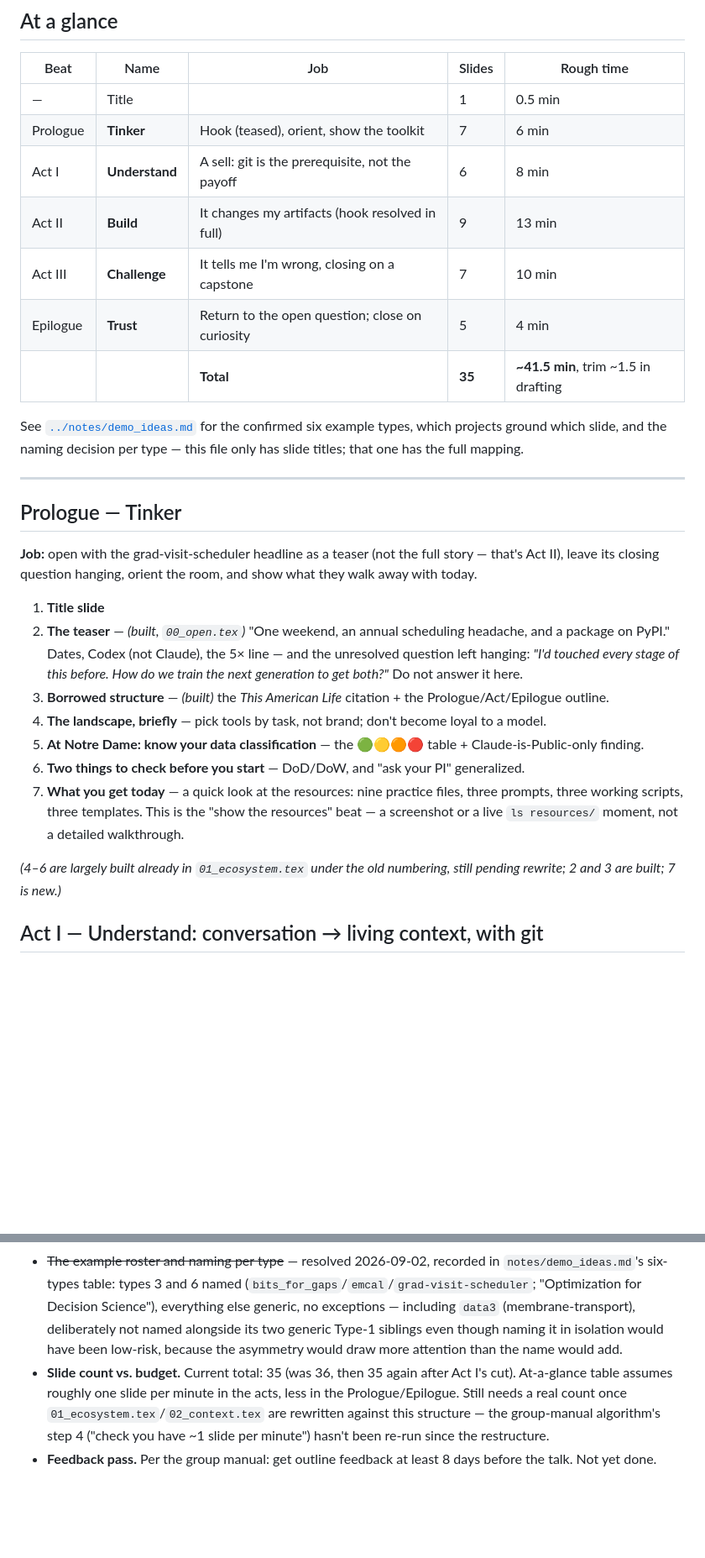
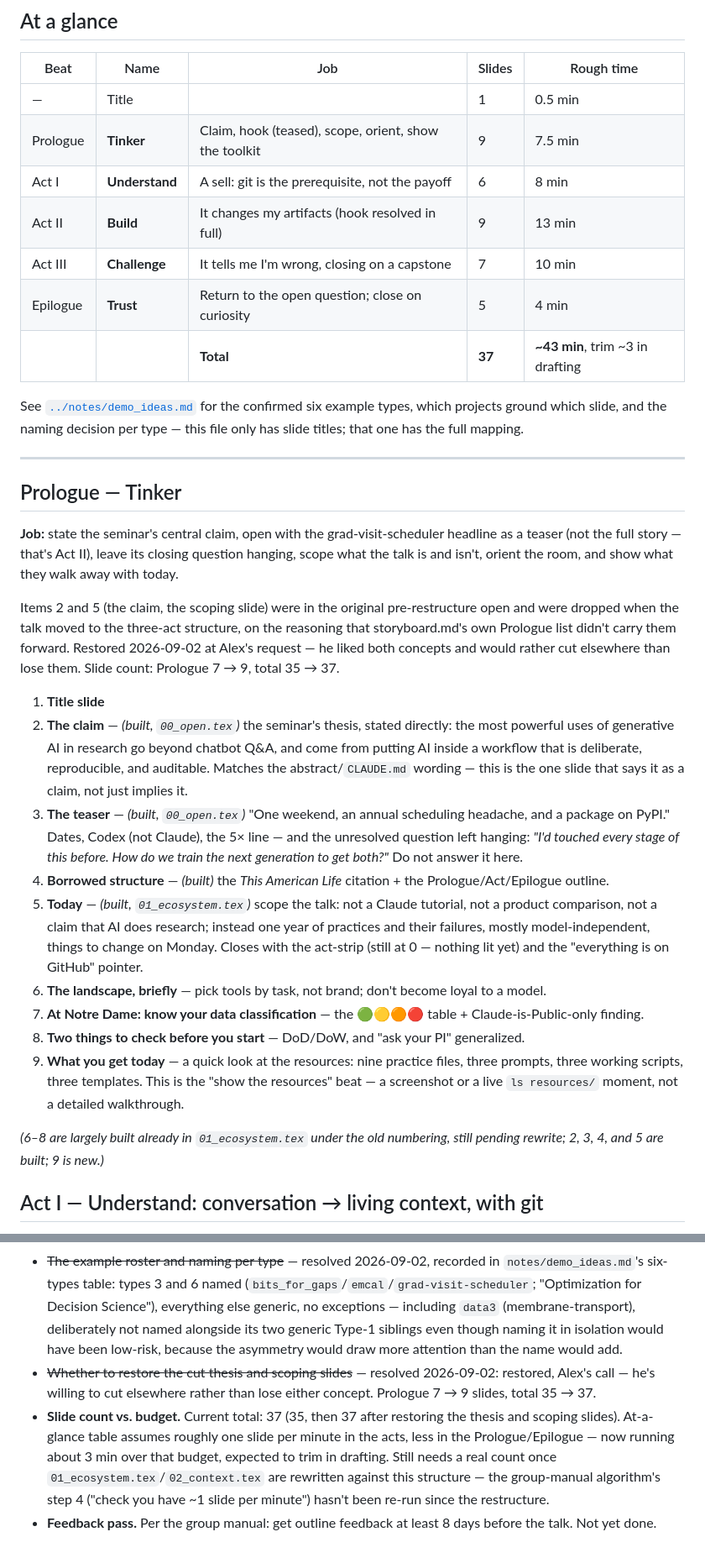
Before and after one commit to dowlinglab/claude-for-researchers, a Markdown page: slides/storyboard.md, 2 parts joined by grey strips. Shown at 84% size. Rendered like a GitHub page; blank space fills up the shorter version.

Commit message:
Restore the thesis and scoping slides to the Prologue plan
Alex asked to bring back the two slides cut when the talk restructured
around the three-act story: the central thesis claim, and the "this is
/ this is not" scoping slide -- both liked concepts, worth keeping even
if something else gets trimmed to compensate. Updates storyboard.md's
Prologue list (7 -> 9 slides) and the at-a-glance totals (35 -> 37,
~41.5 -> ~43 min). Slide content itself lands in the next two commits.

Co-Authored-By: Claude Sonnet 5 <noreply@anthropic.com>

```diff
--- a/slides/storyboard.md
+++ b/slides/storyboard.md
@@ -29,12 +29,12 @@ Every dramatic *failure* beat in the evidence base is Alex's own (a lost-context
 | Beat | Name | Job | Slides | Rough time |
 |---|---|---|---|---|
 | — | Title | | 1 | 0.5 min |
-| Prologue | **Tinker** | Hook (teased), orient, show the toolkit | 7 | 6 min |
+| Prologue | **Tinker** | Claim, hook (teased), scope, orient, show the toolkit | 9 | 7.5 min |
 | Act I | **Understand** | A sell: git is the prerequisite, not the payoff | 6 | 8 min |
 | Act II | **Build** | It changes my artifacts (hook resolved in full) | 9 | 13 min |
 | Act III | **Challenge** | It tells me I'm wrong, closing on a capstone | 7 | 10 min |
 | Epilogue | **Trust** | Return to the open question; close on curiosity | 5 | 4 min |
-| | | **Total** | **35** | **~41.5 min**, trim ~1.5 in drafting |
+| | | **Total** | **37** | **~43 min**, trim ~3 in drafting |
 
 See [`../notes/demo_ideas.md`](../notes/demo_ideas.md) for the confirmed six example types, which projects ground which slide, and the naming decision per type — this file only has slide titles; that one has the full mapping.
 
@@ -42,17 +42,21 @@ See [`../notes/demo_ideas.md`](../notes/demo_ideas.md) for the confirmed six exa
 
 ## Prologue — Tinker
 
-**Job:** open with the grad-visit-scheduler headline as a teaser (not the full story — that's Act II), leave its closing question hanging, orient the room, and show what they walk away with today.
+**Job:** state the seminar's central claim, open with the grad-visit-scheduler headline as a teaser (not the full story — that's Act II), leave its closing question hanging, scope what the talk is and isn't, orient the room, and show what they walk away with today.
+
+Items 2 and 5 (the claim, the scoping slide) were in the original pre-restructure open and were dropped when the talk moved to the three-act structure, on the reasoning that storyboard.md's own Prologue list didn't carry them forward. Restored 2026-09-02 at Alex's request — he liked both concepts and would rather cut elsewhere than lose them. Slide count: Prologue 7 → 9, total 35 → 37.
 
 1. **Title slide**
-2. **The teaser** — *(built, `00_open.tex`)* "One weekend, an annual scheduling headache, and a package on PyPI." Dates, Codex (not Claude), the 5× line — and the unresolved question left hanging: *"I'd touched every stage of this before. How do we train the next generation to get both?"* Do not answer it here.
-3. **Borrowed structure** — *(built)* the *This American Life* citation + the Prologue/Act/Epilogue outline.
-4. **The landscape, briefly** — pick tools by task, not brand; don't become loyal to a model.
-5. **At Notre Dame: know your data classification** — the 🟢🟡🟠🔴 table + Claude-is-Public-only finding.
-6. **Two things to check before you start** — DoD/DoW, and "ask your PI" generalized.
-7. **What you get today** — a quick look at the resources: nine practice files, three prompts, three working scripts, three templates. This is the "show the resources" beat — a screenshot or a live `ls resources/` moment, not a detailed walkthrough.
+2. **The claim** — *(built, `00_open.tex`)* the seminar's thesis, stated directly: the most powerful uses of generative AI in research go beyond chatbot Q&A, and come from putting AI inside a workflow that is deliberate, reproducible, and auditable. Matches the abstract/`CLAUDE.md` wording — this is the one slide that says it as a claim, not just implies it.
+3. **The teaser** — *(built, `00_open.tex`)* "One weekend, an annual scheduling headache, and a package on PyPI." Dates, Codex (not Claude), the 5× line — and the unresolved question left hanging: *"I'd touched every stage of this before. How do we train the next generation to get both?"* Do not answer it here.
+4. **Borrowed structure** — *(built)* the *This American Life* citation + the Prologue/Act/Epilogue outline.
+5. **Today** — *(built, `01_ecosystem.tex`)* scope the talk: not a Claude tutorial, not a product comparison, not a claim that AI does research; instead one year of practices and their failures, mostly model-independent, things to change on Monday. Closes with the act-strip (still at 0 — nothing lit yet) and the "everything is on GitHub" pointer.
+6. **The landscape, briefly** — pick tools by task, not brand; don't become loyal to a model.
+7. **At Notre Dame: know your data classification** — the 🟢🟡🟠🔴 table + Claude-is-Public-only finding.
+8. **Two things to check before you start** — DoD/DoW, and "ask your PI" generalized.
+9. **What you get today** — a quick look at the resources: nine practice files, three prompts, three working scripts, three templates. This is the "show the resources" beat — a screenshot or a live `ls resources/` moment, not a detailed walkthrough.
 
-*(4–6 are largely built already in `01_ecosystem.tex` under the old numbering, still pending rewrite; 2 and 3 are built; 7 is new.)*
+*(6–8 are largely built already in `01_ecosystem.tex` under the old numbering, still pending rewrite; 2, 3, 4, and 5 are built; 9 is new.)*
 
 ## Act I — Understand: conversation → living context, with git
 
@@ -112,5 +116,6 @@ Organized around two parallel transitions, both "an ephemeral, unbacked-up thing
 - ~~Where does the proposal-writing material live~~ — resolved: literature review in Act I, proposal writing in Act II (§8–9), as a document-shaped instance of "AI changes what you keep" alongside the code-shaped instance the hook already carries.
 - ~~Act I's role~~ — resolved 2026-09-02: Act I is a sell (git is the prerequisite that unlocks Codex/Claude Code), not a payoff. The mature-example slide was cut entirely rather than kept as an early teaser, so the act doesn't dilute its own argument. 7 slides → 6.
 - ~~The example roster and naming per type~~ — resolved 2026-09-02, recorded in `notes/demo_ideas.md`'s six-types table: types 3 and 6 named (`bits_for_gaps`/`emcal`/`grad-visit-scheduler`; "Optimization for Decision Science"), everything else generic, no exceptions — including `data3` (membrane-transport), deliberately not named alongside its two generic Type-1 siblings even though naming it in isolation would have been low-risk, because the asymmetry would draw more attention than the name would add.
-- **Slide count vs. budget.** Current total: 35 (was 36, then 35 again after Act I's cut). At-a-glance table assumes roughly one slide per minute in the acts, less in the Prologue/Epilogue. Still needs a real count once `01_ecosystem.tex`/`02_context.tex` are rewritten against this structure — the group-manual algorithm's step 4 ("check you have ~1 slide per minute") hasn't been re-run since the restructure.
+- ~~Whether to restore the cut thesis and scoping slides~~ — resolved 2026-09-02: restored, Alex's call — he's willing to cut elsewhere rather than lose either concept. Prologue 7 → 9 slides, total 35 → 37.
+- **Slide count vs. budget.** Current total: 37 (35, then 37 after restoring the thesis and scoping slides). At-a-glance table assumes roughly one slide per minute in the acts, less in the Prologue/Epilogue — now running about 3 min over that budget, expected to trim in drafting. Still needs a real count once `01_ecosystem.tex`/`02_context.tex` are rewritten against this structure — the group-manual algorithm's step 4 ("check you have ~1 slide per minute") hasn't been re-run since the restructure.
 - **Feedback pass.** Per the group manual: get outline feedback at least 8 days before the talk. Not yet done.
```
